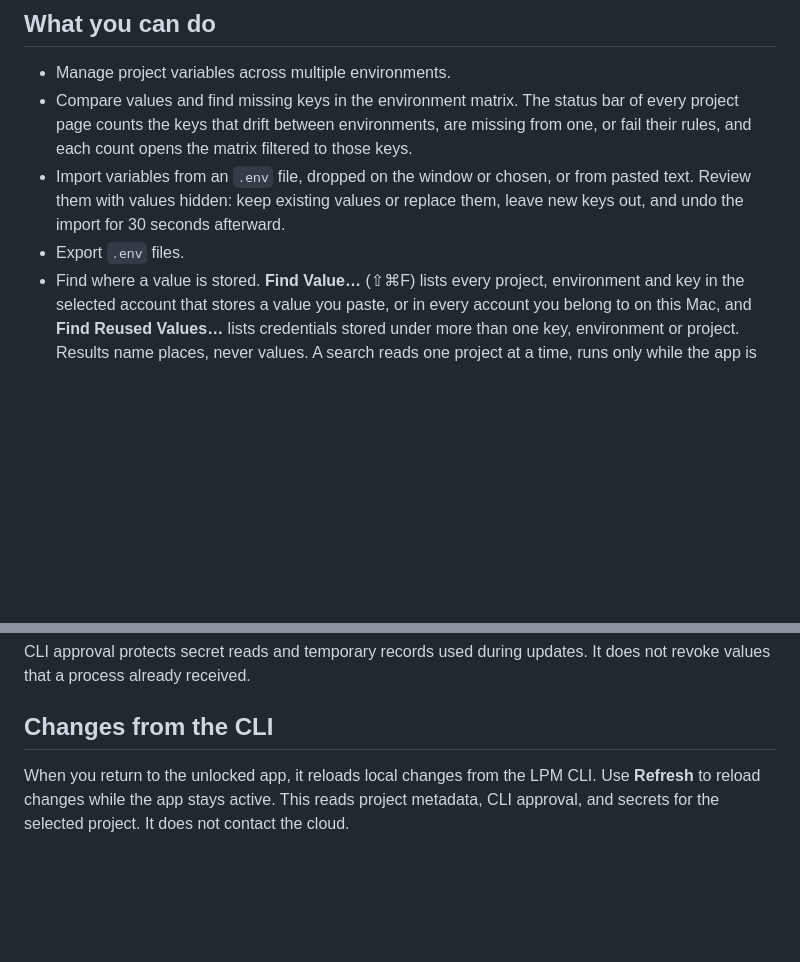
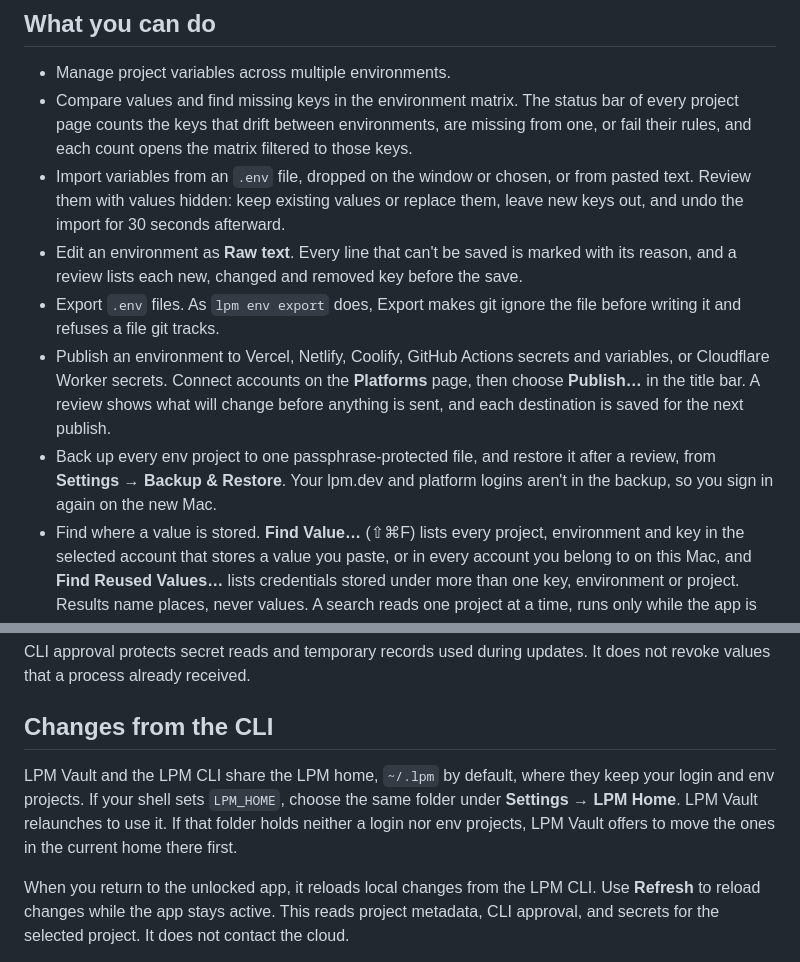
Before and after one commit to lpm-dev/lpm-vault, a Markdown page: README.md, 2 parts joined by grey strips. Rendered like a GitHub page; blank space fills up the shorter version.

Commit message:
Describe what 1.1.0 adds in the README
What you can do now lists editing an environment as Raw text,
publishing to platforms, and backing up and restoring every env
project, and says Export follows lpm env export's git checks. Changes
from the CLI says how to share an LPM_HOME the shell sets, and when the
app offers to move a login and env projects into it.

Co-Authored-By: Claude Opus 5.5 <noreply@anthropic.com>

```diff
--- a/README.md
+++ b/README.md
@@ -63,7 +63,10 @@ See [Release channels](docs/release-channels.md) for the publishing and recovery
 - Manage project variables across multiple environments.
 - Compare values and find missing keys in the environment matrix. The status bar of every project page counts the keys that drift between environments, are missing from one, or fail their rules, and each count opens the matrix filtered to those keys.
 - Import variables from an `.env` file, dropped on the window or chosen, or from pasted text. Review them with values hidden: keep existing values or replace them, leave new keys out, and undo the import for 30 seconds afterward.
-- Export `.env` files.
+- Edit an environment as **Raw text**. Every line that can't be saved is marked with its reason, and a review lists each new, changed and removed key before the save.
+- Export `.env` files. As `lpm env export` does, Export makes git ignore the file before writing it and refuses a file git tracks.
+- Publish an environment to Vercel, Netlify, Coolify, GitHub Actions secrets and variables, or Cloudflare Worker secrets. Connect accounts on the **Platforms** page, then choose **Publish…** in the title bar. A review shows what will change before anything is sent, and each destination is saved for the next publish.
+- Back up every env project to one passphrase-protected file, and restore it after a review, from **Settings → Backup & Restore**. Your lpm.dev and platform logins aren't in the backup, so you sign in again on the new Mac.
 - Find where a value is stored. **Find Value…** (⇧⌘F) lists every project, environment and key in the selected account that stores a value you paste, or in every account you belong to on this Mac, and **Find Reused Values…** lists credentials stored under more than one key, environment or project. Results name places, never values. A search reads one project at a time, runs only while the app is unlocked, and keeps no history or index.
 - Unlock with Touch ID or your Mac login password.
 - Use local values from `lpm env`, `lpm dev`, and `lpm run`.
@@ -159,6 +162,8 @@ It does not revoke values that a process already received.
 
 ## Changes from the CLI
 
+LPM Vault and the LPM CLI share the LPM home, `~/.lpm` by default, where they keep your login and env projects. If your shell sets `LPM_HOME`, choose the same folder under **Settings → LPM Home**. LPM Vault relaunches to use it. If that folder holds neither a login nor env projects, LPM Vault offers to move the ones in the current home there first.
+
 When you return to the unlocked app, it reloads local changes from the LPM CLI.
 Use **Refresh** to reload changes while the app stays active.
 This reads project metadata, CLI approval, and secrets for the selected project. It does not contact the cloud.
```
